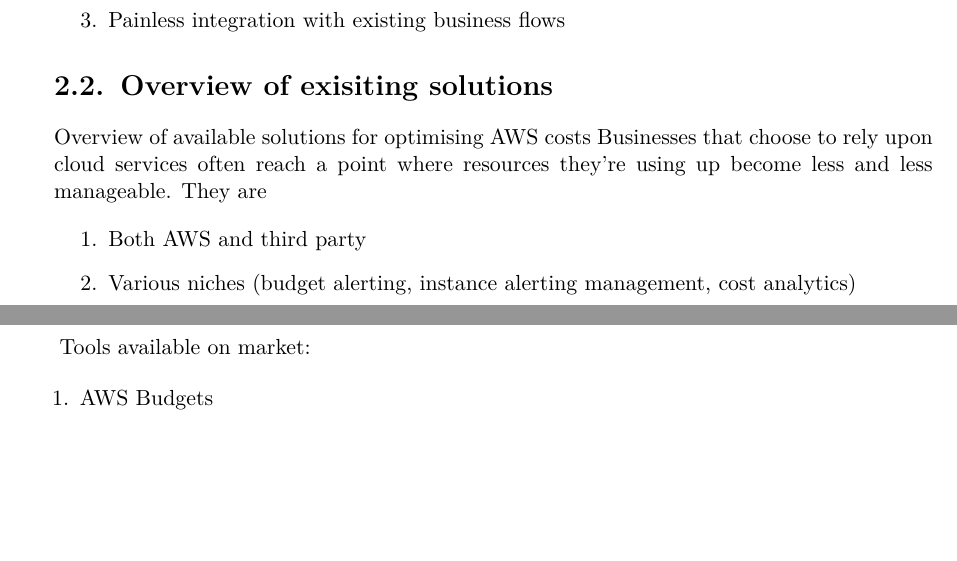
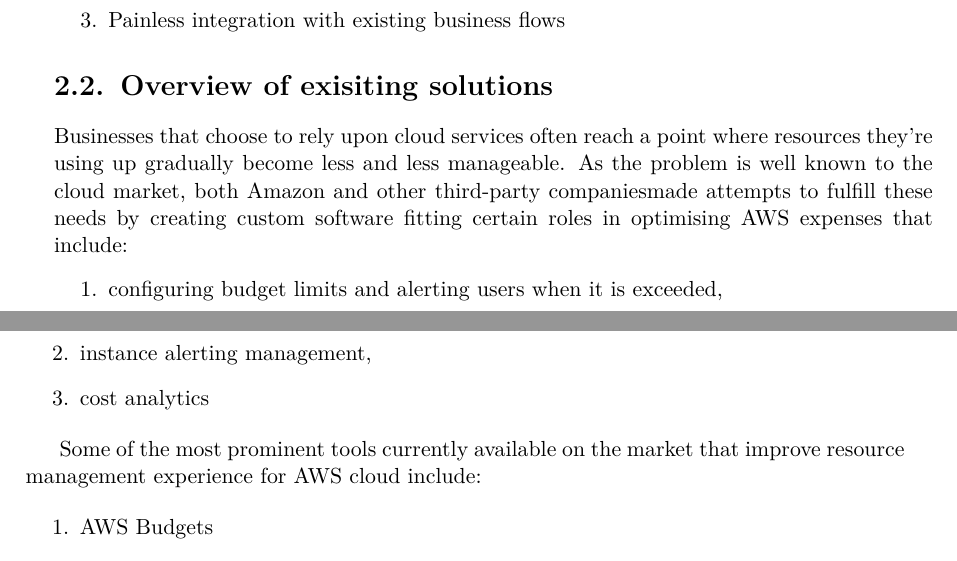
Before and after one commit to Omigost/Docs, a LaTeX thesis (src/thesis.tex): two parts of pages 9 and 10 of 11, joined at a grey line, cut so that both start at the same text, the shorter picture padded with empty space. Compiled offline with pdfLaTeX.

Commit message:
Improve introduction to optimisation tool market overview

```diff
--- a/src/thesis.tex
+++ b/src/thesis.tex
@@ -232,15 +232,20 @@
 
     \section{Overview of exisiting solutions}
 
-        Overview of available solutions for optimising AWS costs
-        Businesses that choose to rely upon cloud services often reach a point where resources they’re using up become less and less manageable. They are
+        Businesses that choose to rely upon cloud services often reach a point where resources
+	they’re using up gradually become less and less manageable. As the problem is well known
+	to the cloud market, both Amazon and other third-party companiesmade attempts to fulfill
+	% TODO add some source
+these needs by creating custom software fitting certain roles in optimising AWS expenses that include:
 
         \begin{enumerate}
-            \item Both AWS and third party
-            \item Various niches (budget alerting, instance alerting management, cost analytics)
+		\item configuring budget limits and alerting users when it is exceeded,
+		\item instance alerting management,
+		\item cost analytics
+% TODO elaborate
         \end{enumerate}
 
-        Tools available on market:
+        Some of the most prominent tools currently available on the market that improve resource management experience for AWS cloud include:
 
         \begin{enumerate}
             \item AWS Budgets
```
